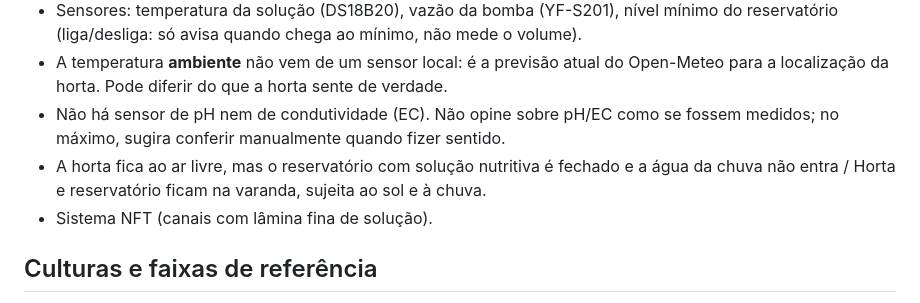
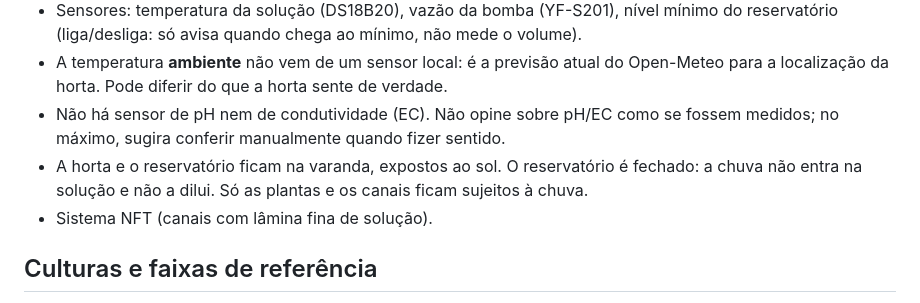
Before and after one commit to isaqueswa2/Horta-Inteligente-ESP32, a Markdown page: insights/perfil_horta.md, the part around the change. Drawn GitHub-style.

```diff
--- a/insights/perfil_horta.md
+++ b/insights/perfil_horta.md
@@ -15,7 +15,8 @@ com **(confirme)** são suposições minhas: corrija ou apague.
   para a localização da horta. Pode diferir do que a horta sente de verdade.
 - Não há sensor de pH nem de condutividade (EC). Não opine sobre pH/EC como se fossem
   medidos; no máximo, sugira conferir manualmente quando fizer sentido.
-- A horta fica ao ar livre, mas o reservatório com solução nutritiva é fechado e a água da chuva não entra  / Horta e reservatório ficam na varanda, sujeita ao sol e à chuva.
+- A horta e o reservatório ficam na varanda, expostos ao sol. O reservatório é fechado: a
+  chuva não entra na solução e não a dilui. Só as plantas e os canais ficam sujeitos à chuva.
 - Sistema NFT (canais com lâmina fina de solução).
 
 ## Culturas e faixas de referência
```
